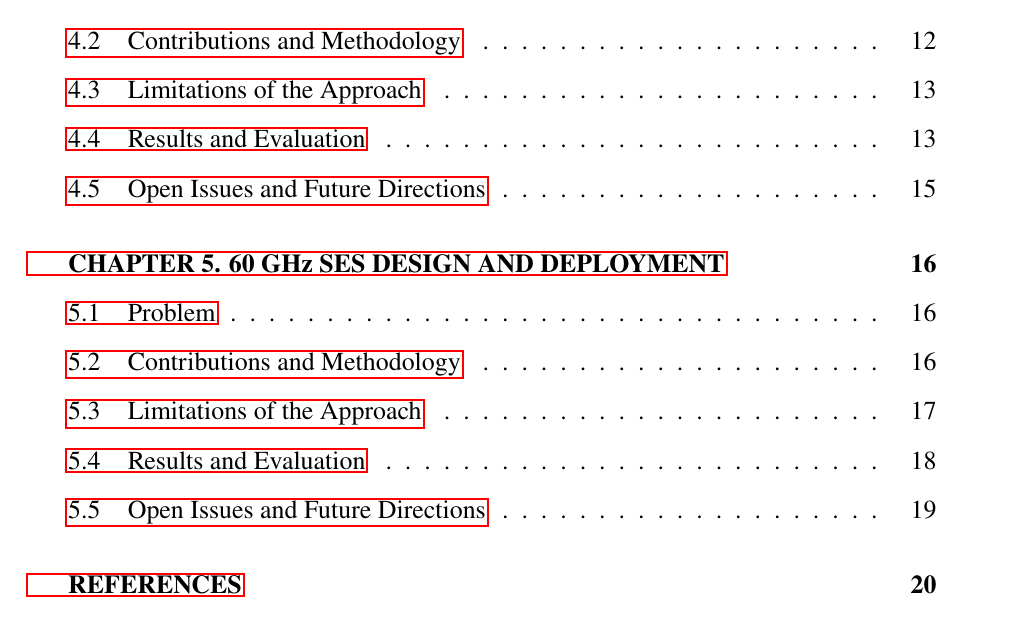
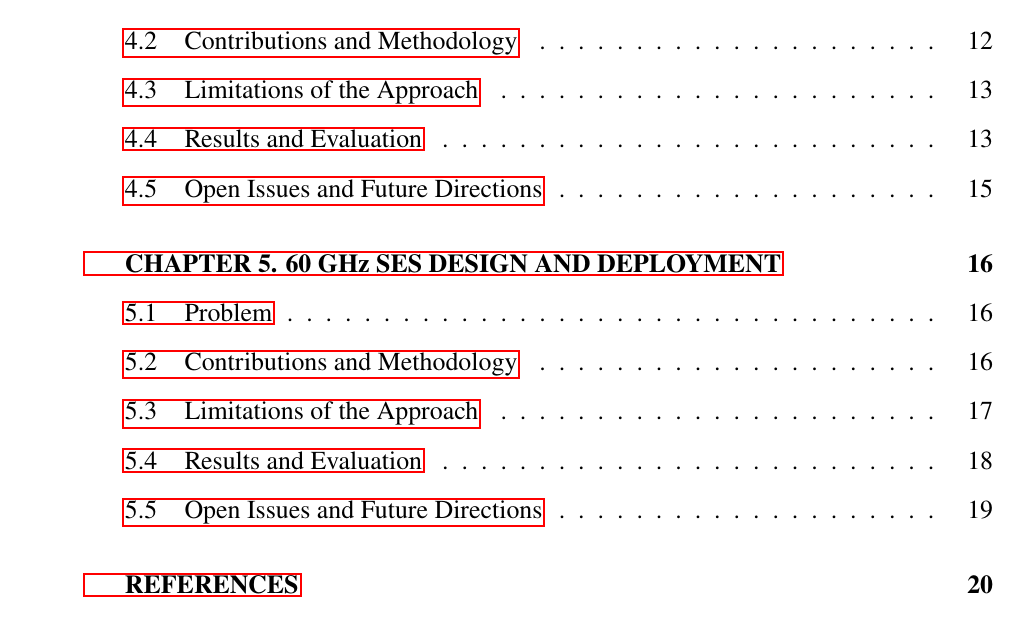
Before and after one commit to nhathole/nhathole, a LaTeX document (MidtermReport/main.tex): page 4 of 28. Compiled offline with pdfLaTeX.

Commit message:
MidtermReport: stop mirroring margins on even pages
The geometry option "twoside" swapped the 3 cm / 2 cm margins on even
pages, so their text block sat 1 cm further left than on odd pages
(printed pages 2-20 and the even front-matter pages). "asymmetric" keeps
two-sided mode, so \cleardoublepage still starts Chapter 1 on an odd
page, but gives every page a 3 cm left and 2 cm right margin. Line
breaks and the page count (28) are unchanged.

Co-Authored-By: Claude Opus 5.5 <noreply@anthropic.com>
Claude-Session: https://claude.ai/code/session_018yN7QRUXbeAu9JX27nSVJp

```diff
--- a/MidtermReport/main.tex
+++ b/MidtermReport/main.tex
@@ -5,7 +5,8 @@
 \usepackage[T5]{fontenc} % Để sử dụng Tiếng Việt
 \usepackage[fontsize=13pt]{scrextend} % Set fontsize=13pt
 %\usepackage[paperheight=29.7cm,paperwidth=21cm,right=2cm,left=3cm,top=2cm,bottom=2.5cm]{geometry}% Chuẩn A4, căn lề phải, trái, trên, dưới.
-\usepackage[paperheight=29.7cm,paperwidth=21cm,right=2cm,left=3cm,top=2cm,bottom=2.5cm,twoside]{geometry}% Chuẩn A4, căn lề phải, trái, trên, dưới.
+% asymmetric (thay cho twoside): vẫn giữ chế độ hai mặt cho \cleardoublepage nhưng KHÔNG đảo lề ở trang chẵn -> mọi trang đều lề trái 3 cm, lề phải 2 cm
+\usepackage[paperheight=29.7cm,paperwidth=21cm,right=2cm,left=3cm,top=2cm,bottom=2.5cm,asymmetric]{geometry}% Chuẩn A4, căn lề phải, trái, trên, dưới.
 \usepackage{mathptmx} % Time New Roman
 \usepackage{amsmath}
 \usepackage{graphicx} % Thư viện chèn ảnh
```
